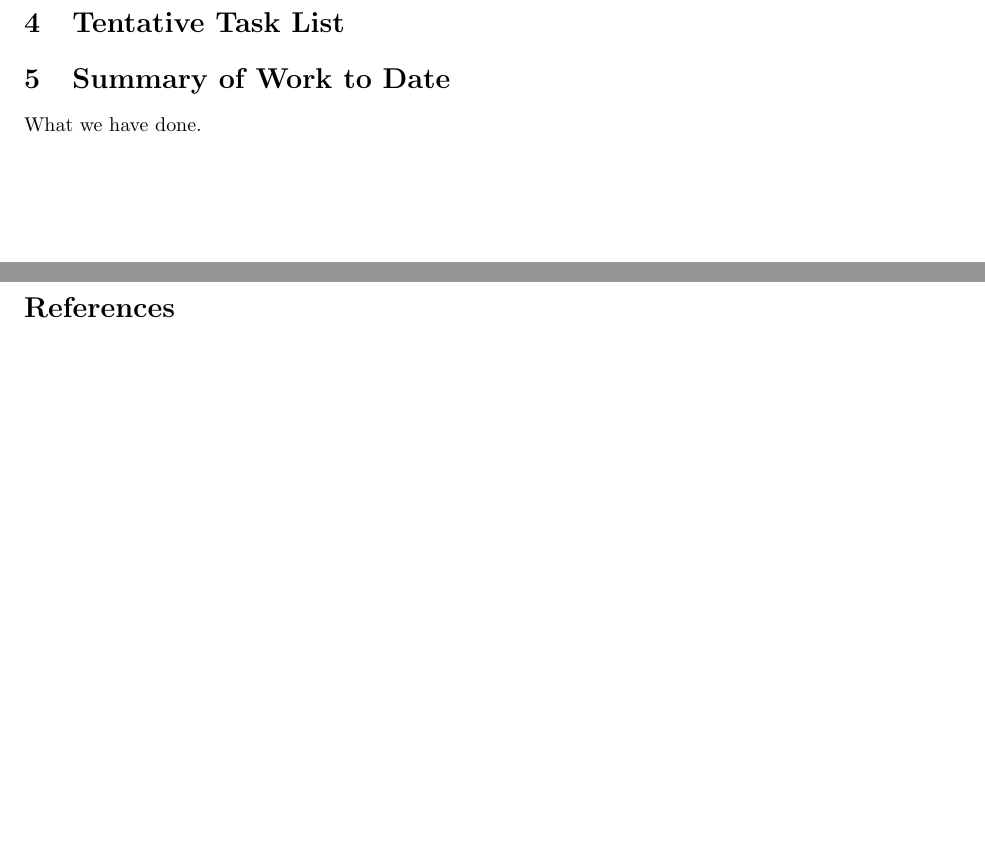
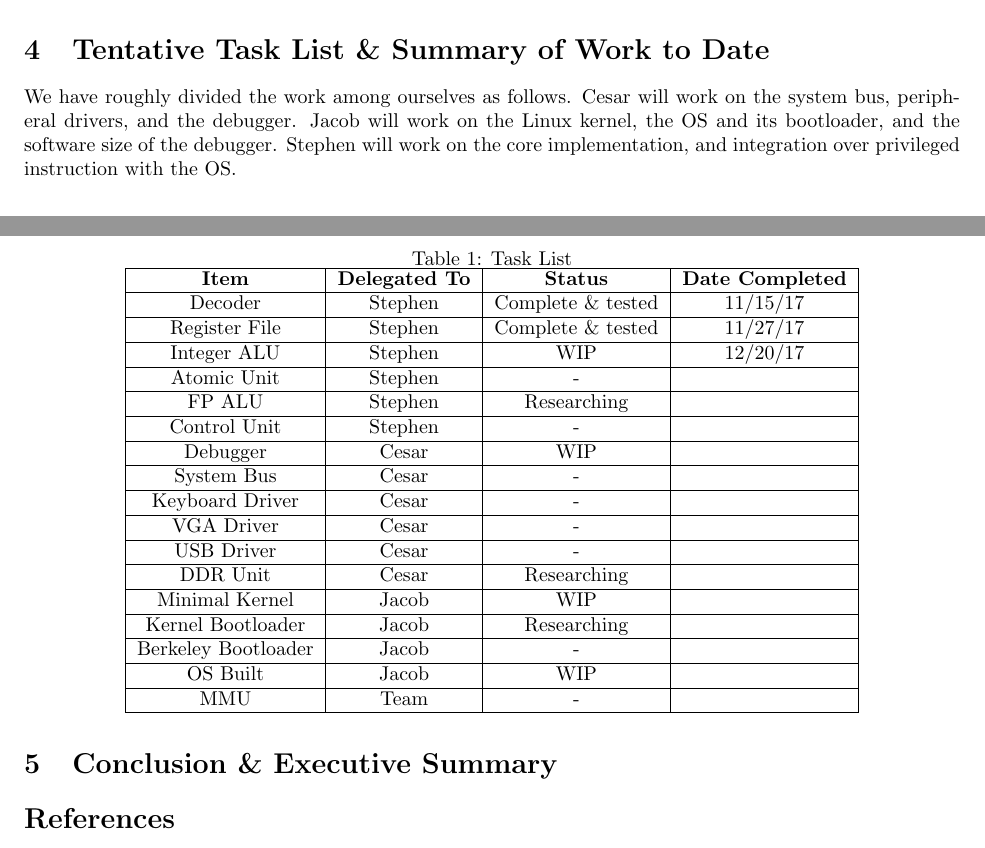
Before and after one commit to SLongofono/Senior_Design_Capstone, a LaTeX document (LaTeX/LivingProposal.tex): two parts of pages 2 and 3 of 3 before the commit and two parts of pages 3 and 4 of 4 after it, joined at a grey line, cut so that both start at the same text, the shorter picture padded with empty space. Compiled offline with pdfLaTeX.

Commit message:
Updates with task list and major descriptions

```diff
--- a/LaTeX/LivingProposal.tex
+++ b/LaTeX/LivingProposal.tex
@@ -64,11 +98,37 @@ Below is a description of major components to be developed in order to achieve o
+    Jacob
 
 
-\section{Tentative Task List}
+\section{Tentative Task List \& Summary of Work to Date}
+We have roughly divided the work among ourselves as follows.  Cesar will work on the system bus, peripheral drivers, and the debugger.  Jacob will work on the Linux kernel, the OS and its bootloader, and the software size of the debugger.  Stephen will work on the core implementation, and integration over privileged instruction with the OS.
 
+\begin{table}[ht]
+\centering
+\caption{Task List}
+\label{my-label}
+\begin{tabular}{|c|c|c|c|}
+\hline
+\textbf{Item}       & \textbf{Delegated To} & \textbf{Status}    & \textbf{Date Completed} \\ \hline
+Decoder             & Stephen               & Complete \& tested & 11/15/17                \\ \hline
+Register File       & Stephen               & Complete \& tested & 11/27/17                \\ \hline
+Integer ALU         & Stephen               & WIP                & 12/20/17                \\ \hline
+Atomic Unit         & Stephen               & -                  &                         \\ \hline
+FP ALU              & Stephen               & Researching        &                         \\ \hline
+Control Unit        & Stephen               & -                  &                         \\ \hline
+Debugger            & Cesar                 & WIP                &                         \\ \hline
+System Bus          & Cesar                 & -                  &                         \\ \hline
+Keyboard Driver     & Cesar                 & -                  &                         \\ \hline
+VGA Driver          & Cesar                 & -                  &                         \\ \hline
+USB Driver          & Cesar                 & -                  &                         \\ \hline
+DDR Unit            & Cesar                 & Researching        &                         \\ \hline
+Minimal Kernel      & Jacob                 & WIP                &                         \\ \hline
+Kernel Bootloader   & Jacob                 & Researching        &                         \\ \hline
+Berkeley Bootloader & Jacob                 & -                  &                         \\ \hline
+OS Built            & Jacob                 & WIP                &                         \\ \hline
+MMU                 & Team                  & -                  &                         \\ \hline
+\end{tabular}
+\end{table}
 
-\section{Summary of Work to Date}
-What we have done.
-
+\section{Conclusion \& Executive Summary}
 
 \printbibliography
 
```
Also changed, not shown: LaTeX/LivingProposal.tex (52 more changed lines).
